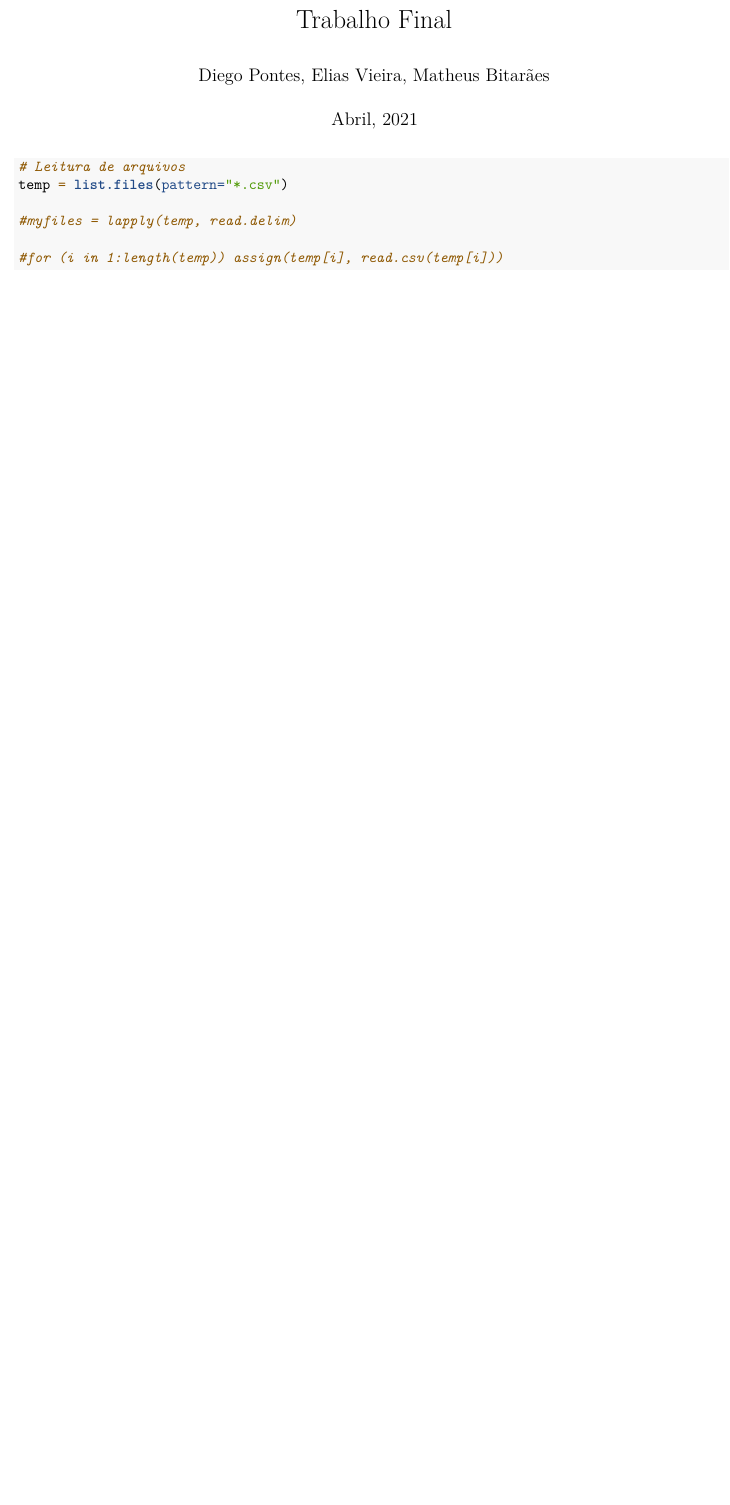
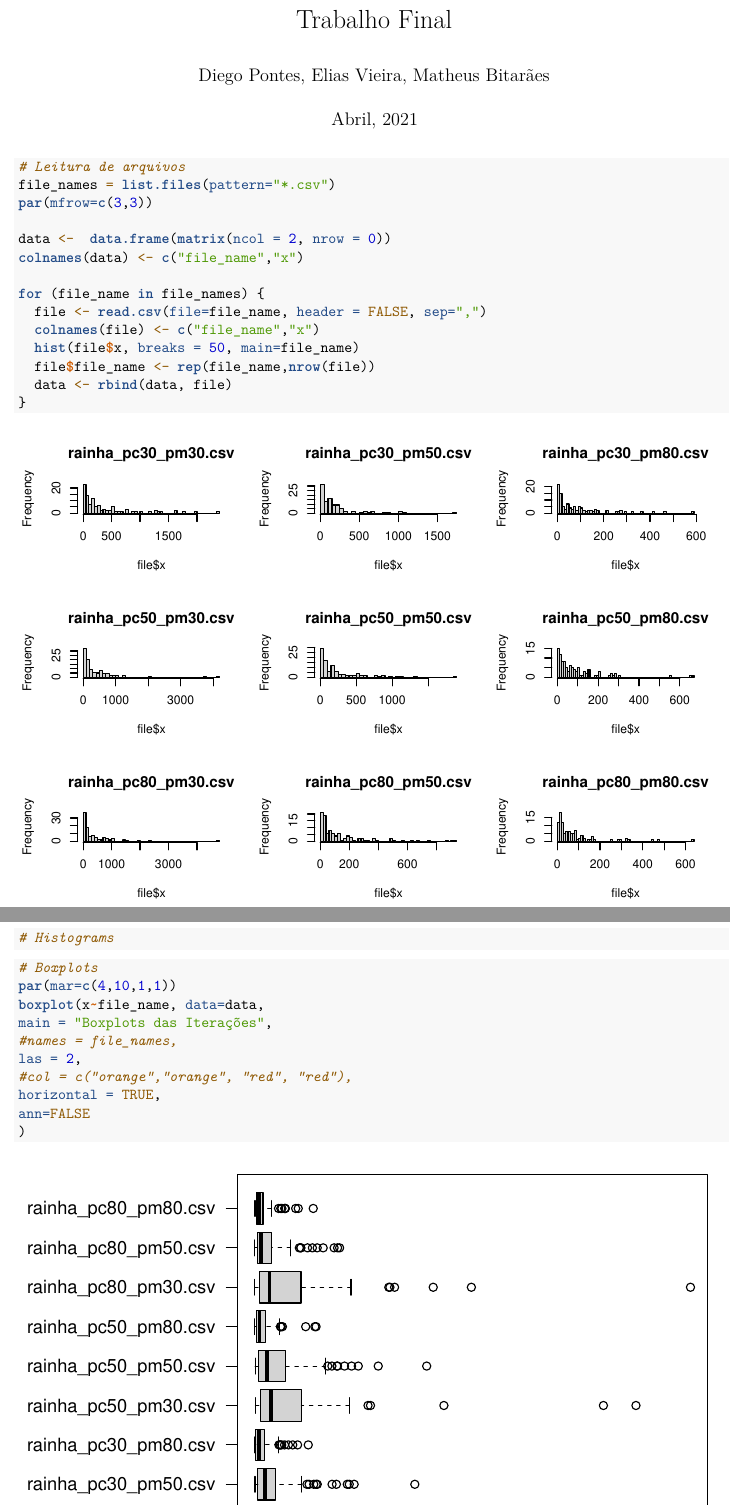
Before and after one commit to matheusbitaraes/PlanejamentoEAnaliseDeExperimentos, an R Markdown document (TrabalhoFinal/trabalhoFinal.Rmd): part of the page before the commit and two parts of pages 1 and 2 of 2 after it, the two joined at a grey line, cut so that both start at the same text, the shorter picture padded with empty space. Rendered offline with R 4.5, knitr and Pandoc, then LaTeX, with nearby package versions.

Commit message:
adding initial .rmd file

````diff
--- a/TrabalhoFinal/trabalhoFinal.Rmd
+++ b/TrabalhoFinal/trabalhoFinal.Rmd
@@ -10,11 +10,36 @@ output:
 
 ```{r, include=TRUE}
 # Leitura de arquivos
-temp = list.files(pattern="*.csv")
+file_names = list.files(pattern="*.csv")
+par(mfrow=c(3,3))
 
-#myfiles = lapply(temp, read.delim)
+data <-  data.frame(matrix(ncol = 2, nrow = 0))
+colnames(data) <- c("file_name","x")
 
-#for (i in 1:length(temp)) assign(temp[i], read.csv(temp[i]))
+for (file_name in file_names) {
+  file <- read.csv(file=file_name, header = FALSE, sep=",")
+  colnames(file) <- c("file_name","x")
+  hist(file$x, breaks = 50, main=file_name)
+  file$file_name <- rep(file_name,nrow(file))
+  data <- rbind(data, file)
+}
+```
+
+```{r, include=TRUE}
+# Histograms
+
+```
 
 
+```{r, include=TRUE}
+# Boxplots
+par(mar=c(4,10,1,1))
+boxplot(x~file_name, data=data,
+main = "Boxplots das Iterações",
+#names = file_names,
+las = 2,
+#col = c("orange","orange", "red", "red"),
+horizontal = TRUE,
+ann=FALSE
+)
 ```
````
